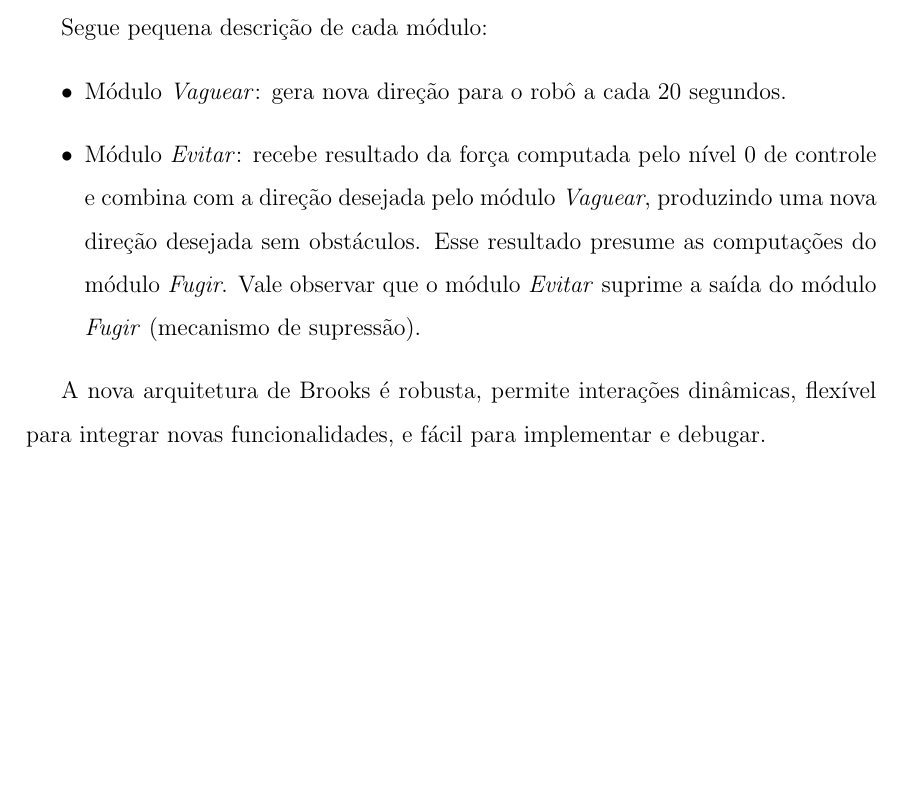
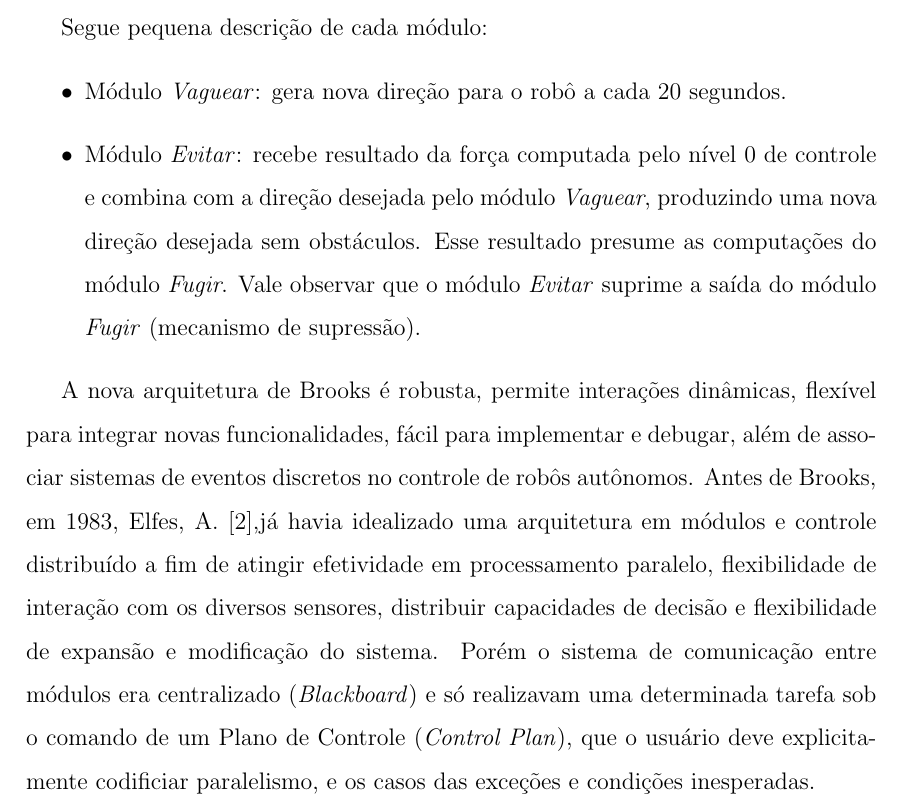
Before and after one commit to renan028/Tese, a LaTeX thesis (Thesis/thesis.tex, which reads Thesis/chap02.tex): part of page 19 of 25, cut so that both start at the same text, the shorter picture padded with empty space. Compiled offline with pdfLaTeX; the source files are stored in an older character set and shown here as Unicode.

```diff
--- a/Thesis/chap02.tex
+++ b/Thesis/chap02.tex
@@ -184,4 +184,13 @@
 \end{itemize}
 
 A nova arquitetura de Brooks é robusta, permite interações dinâmicas, flexível
-para integrar novas funcionalidades, e fácil para implementar e debugar.
+para integrar novas funcionalidades, fácil para implementar e debugar, além de
+associar sistemas de eventos discretos no controle de robôs autônomos.
+Antes de Brooks, em 1983, Elfes, A. [2],já havia idealizado uma arquitetura em
+módulos e controle distribuído a fim de atingir efetividade em processamento
+paralelo, flexibilidade de interação com os diversos sensores, distribuir
+capacidades de decisão e flexibilidade de expansão e modificação do sistema.
+Porém o sistema de comunicação entre módulos era centralizado
+(\emph{Blackboard}) e só realizavam uma determinada tarefa sob o comando de um
+Plano de Controle (\emph{Control Plan}), que o usuário deve explicitamente
+codificiar paralelismo, e os casos das exceções e condições inesperadas.
```
